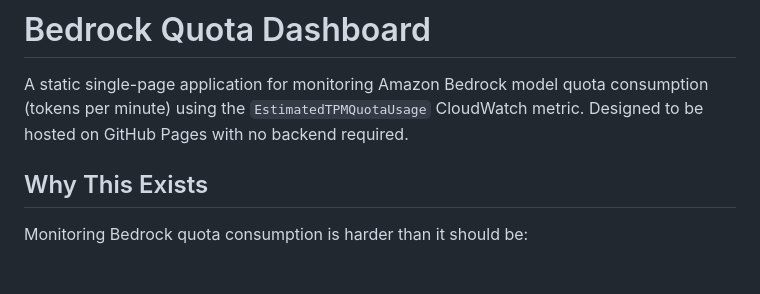
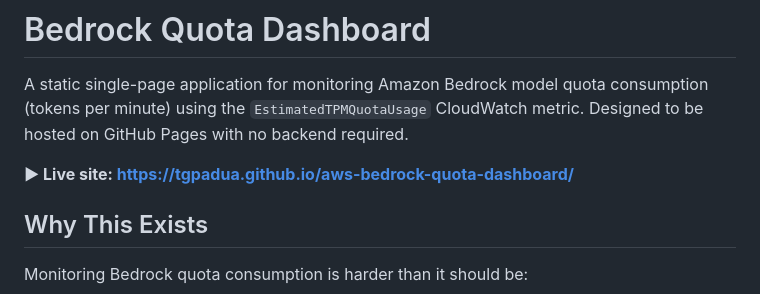
Before and after one commit to tgpadua/aws-bedrock-quota-dashboard, a Markdown page: README.md, the part around the change. Drawn GitHub-style; blank space fills up the shorter version.

Commit message:
Add live site link to README

```diff
--- a/README.md
+++ b/README.md
@@ -1,6 +1,8 @@
 # Bedrock Quota Dashboard
 
 A static single-page application for monitoring Amazon Bedrock model quota consumption (tokens per minute) using the `EstimatedTPMQuotaUsage` CloudWatch metric. Designed to be hosted on GitHub Pages with no backend required.
+
+**▶ Live site: https://tgpadua.github.io/aws-bedrock-quota-dashboard/**
 
 ## Why This Exists
 
```
